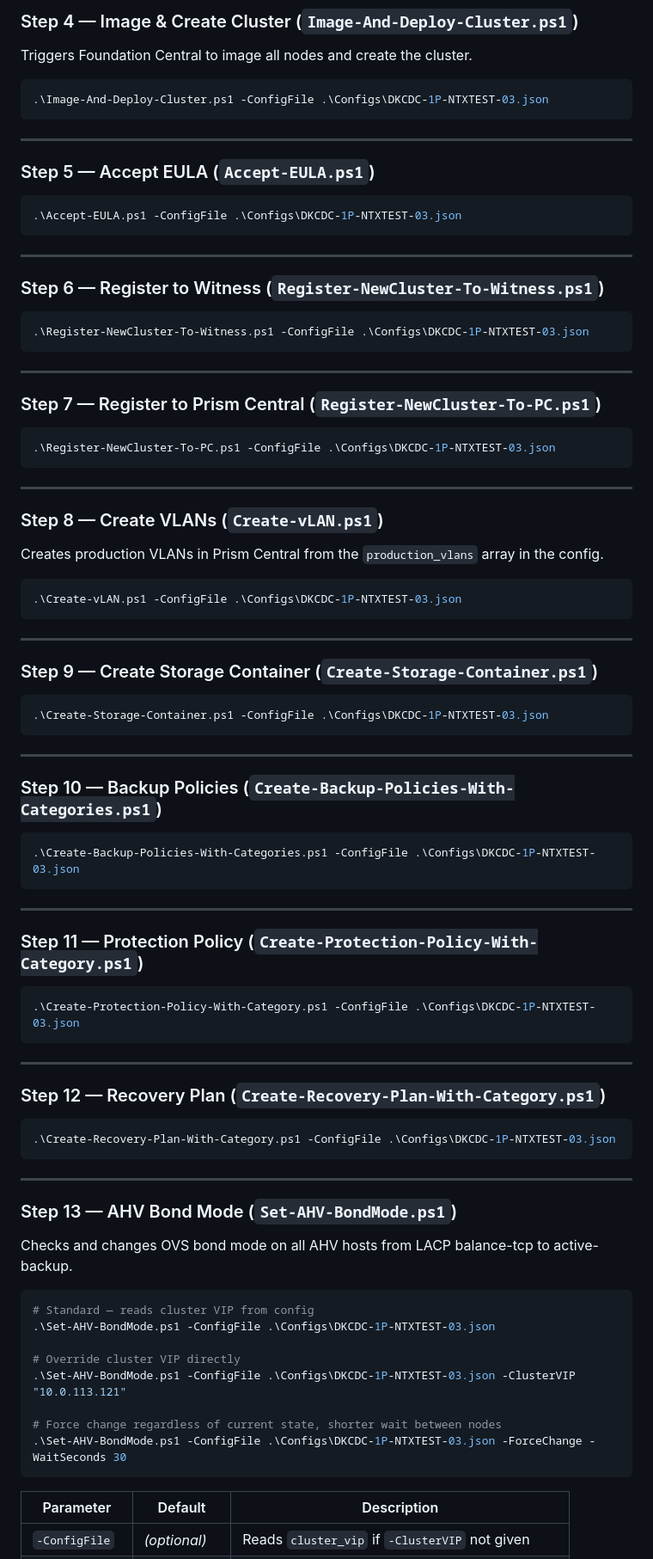
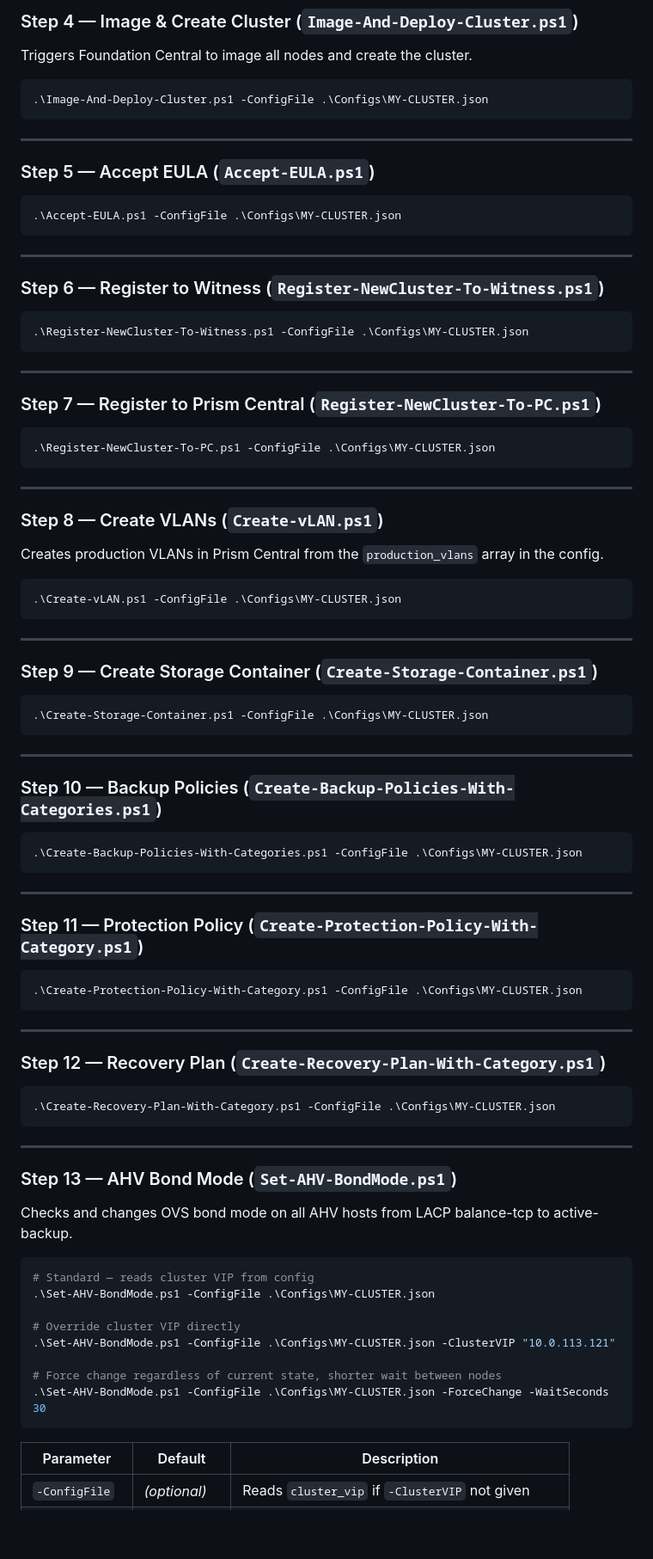
Before and after one commit to sonuagarwal-git/Nutanix-Zero-Touch-Deployment-Manager, a Markdown page: Nutanix-ZTI/README.md, the part around one of its changes. Shown at 86% size. GitHub-like rendering; blank space fills up the shorter version.

````diff
--- a/Nutanix-ZTI/README.md
+++ b/Nutanix-ZTI/README.md
@@ -659,7 +648,7 @@ Waits until all nodes are visible and available in Foundation Central, then ejec
 Triggers Foundation Central to image all nodes and create the cluster.
 
 ```powershell
-.\Image-And-Deploy-Cluster.ps1 -ConfigFile .\Configs\DKCDC-1P-NTXTEST-03.json
+.\Image-And-Deploy-Cluster.ps1 -ConfigFile .\Configs\MY-CLUSTER.json
 ```
 
 ---
@@ -667,7 +656,7 @@ Triggers Foundation Central to image all nodes and create the cluster.
 ### Step 5 — Accept EULA (`Accept-EULA.ps1`)
 
 ```powershell
-.\Accept-EULA.ps1 -ConfigFile .\Configs\DKCDC-1P-NTXTEST-03.json
+.\Accept-EULA.ps1 -ConfigFile .\Configs\MY-CLUSTER.json
 ```
 
 ---
@@ -675,7 +664,7 @@ Triggers Foundation Central to image all nodes and create the cluster.
 ### Step 6 — Register to Witness (`Register-NewCluster-To-Witness.ps1`)
 
 ```powershell
-.\Register-NewCluster-To-Witness.ps1 -ConfigFile .\Configs\DKCDC-1P-NTXTEST-03.json
+.\Register-NewCluster-To-Witness.ps1 -ConfigFile .\Configs\MY-CLUSTER.json
 ```
 
 ---
@@ -683,7 +672,7 @@ Triggers Foundation Central to image all nodes and create the cluster.
 ### Step 7 — Register to Prism Central (`Register-NewCluster-To-PC.ps1`)
 
 ```powershell
-.\Register-NewCluster-To-PC.ps1 -ConfigFile .\Configs\DKCDC-1P-NTXTEST-03.json
+.\Register-NewCluster-To-PC.ps1 -ConfigFile .\Configs\MY-CLUSTER.json
 ```
 
 ---
@@ -692,7 +681,7 @@ Triggers Foundation Central to image all nodes and create the cluster.
 Creates production VLANs in Prism Central from the `production_vlans` array in the config.
 
 ```powershell
-.\Create-vLAN.ps1 -ConfigFile .\Configs\DKCDC-1P-NTXTEST-03.json
+.\Create-vLAN.ps1 -ConfigFile .\Configs\MY-CLUSTER.json
 ```
 
 ---
@@ -700,7 +689,7 @@ Creates production VLANs in Prism Central from the `production_vlans` array in t
 ### Step 9 — Create Storage Container (`Create-Storage-Container.ps1`)
 
 ```powershell
-.\Create-Storage-Container.ps1 -ConfigFile .\Configs\DKCDC-1P-NTXTEST-03.json
+.\Create-Storage-Container.ps1 -ConfigFile .\Configs\MY-CLUSTER.json
 ```
 
 ---
@@ -708,7 +697,7 @@ Creates production VLANs in Prism Central from the `production_vlans` array in t
 ### Step 10 — Backup Policies (`Create-Backup-Policies-With-Categories.ps1`)
 
 ```powershell
-.\Create-Backup-Policies-With-Categories.ps1 -ConfigFile .\Configs\DKCDC-1P-NTXTEST-03.json
+.\Create-Backup-Policies-With-Categories.ps1 -ConfigFile .\Configs\MY-CLUSTER.json
 ```
 
 ---
@@ -716,7 +705,7 @@ Creates production VLANs in Prism Central from the `production_vlans` array in t
 ### Step 11 — Protection Policy (`Create-Protection-Policy-With-Category.ps1`)
 
 ```powershell
-.\Create-Protection-Policy-With-Category.ps1 -ConfigFile .\Configs\DKCDC-1P-NTXTEST-03.json
+.\Create-Protection-Policy-With-Category.ps1 -ConfigFile .\Configs\MY-CLUSTER.json
 ```
 
 ---
@@ -724,7 +713,7 @@ Creates production VLANs in Prism Central from the `production_vlans` array in t
 ### Step 12 — Recovery Plan (`Create-Recovery-Plan-With-Category.ps1`)
 
 ```powershell
-.\Create-Recovery-Plan-With-Category.ps1 -ConfigFile .\Configs\DKCDC-1P-NTXTEST-03.json
+.\Create-Recovery-Plan-With-Category.ps1 -ConfigFile .\Configs\MY-CLUSTER.json
 ```
 
 ---
@@ -734,13 +723,13 @@ Checks and changes OVS bond mode on all AHV hosts from LACP balance-tcp to activ
 
 ```powershell
 # Standard — reads cluster VIP from config
-.\Set-AHV-BondMode.ps1 -ConfigFile .\Configs\DKCDC-1P-NTXTEST-03.json
+.\Set-AHV-BondMode.ps1 -ConfigFile .\Configs\MY-CLUSTER.json
 
 # Override cluster VIP directly
-.\Set-AHV-BondMode.ps1 -ConfigFile .\Configs\DKCDC-1P-NTXTEST-03.json -ClusterVIP "10.0.113.121"
+.\Set-AHV-BondMode.ps1 -ConfigFile .\Configs\MY-CLUSTER.json -ClusterVIP "10.0.113.121"
 
 # Force change regardless of current state, shorter wait between nodes
-.\Set-AHV-BondMode.ps1 -ConfigFile .\Configs\DKCDC-1P-NTXTEST-03.json -ForceChange -WaitSeconds 30
+.\Set-AHV-BondMode.ps1 -ConfigFile .\Configs\MY-CLUSTER.json -ForceChange -WaitSeconds 30
 ```
 
 | Parameter | Default | Description |
````
Also changed, not shown: other parts of Nutanix-ZTI/README.md (+28 -40 lines), deploy-cluster-app/README.md (+86 -1 lines).
